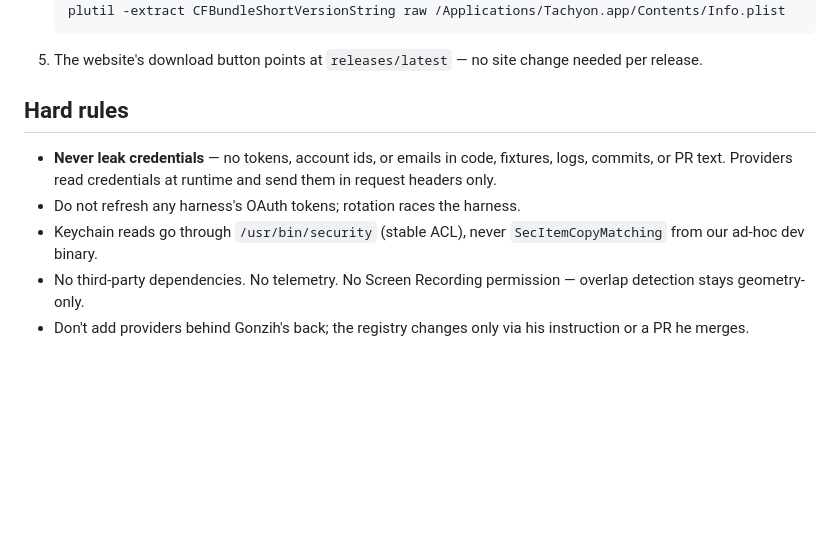
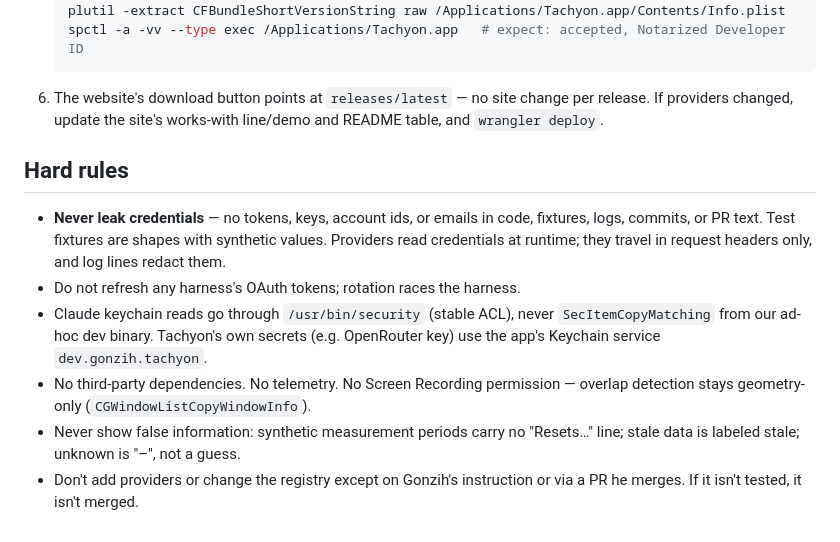
Before and after one commit to Gonzih/tachyon, a Markdown page: AGENTS.md, the part around one of its changes. GitHub-like rendering; blank space fills up the shorter version.

````diff
--- a/AGENTS.md
+++ b/AGENTS.md
@@ -68,19 +94,24 @@ Releases are cut only when Gonzih says so, at a version he names.
    open /Applications/Tachyon.app
    plutil -extract CFBundleShortVersionString raw /Applications/Tachyon.app/Contents/Info.plist
+   spctl -a -vv --type exec /Applications/Tachyon.app   # expect: accepted, Notarized Developer ID
    ```
-
-5. The website's download button points at `releases/latest` — no site change
-   needed per release.
+6. The website's download button points at `releases/latest` — no site change
+   per release. If providers changed, update the site's works-with line/demo
+   and README table, and `wrangler deploy`.
 
 ## Hard rules
 
-- **Never leak credentials** — no tokens, account ids, or emails in code,
-  fixtures, logs, commits, or PR text. Providers read credentials at runtime
-  and send them in request headers only.
+- **Never leak credentials** — no tokens, keys, account ids, or emails in
+  code, fixtures, logs, commits, or PR text. Test fixtures are shapes with
+  synthetic values. Providers read credentials at runtime; they travel in
+  request headers only, and log lines redact them.
 - Do not refresh any harness's OAuth tokens; rotation races the harness.
-- Keychain reads go through `/usr/bin/security` (stable ACL), never
-  `SecItemCopyMatching` from our ad-hoc dev binary.
+- Claude keychain reads go through `/usr/bin/security` (stable ACL), never
+  `SecItemCopyMatching` from our ad-hoc dev binary. Tachyon's own secrets
+  (e.g. OpenRouter key) use the app's Keychain service `dev.gonzih.tachyon`.
 - No third-party dependencies. No telemetry. No Screen Recording permission —
-  overlap detection stays geometry-only.
-- Don't add providers behind Gonzih's back; the registry changes only via his
-  instruction or a PR he merges.
+  overlap detection stays geometry-only (`CGWindowListCopyWindowInfo`).
+- Never show false information: synthetic measurement periods carry no
+  "Resets…" line; stale data is labeled stale; unknown is "–", not a guess.
+- Don't add providers or change the registry except on Gonzih's instruction
+  or via a PR he merges. If it isn't tested, it isn't merged.
````
Also changed, not shown: other parts of AGENTS.md (+59 -33 lines), CONTRIBUTING.md (+5 -1 lines).
